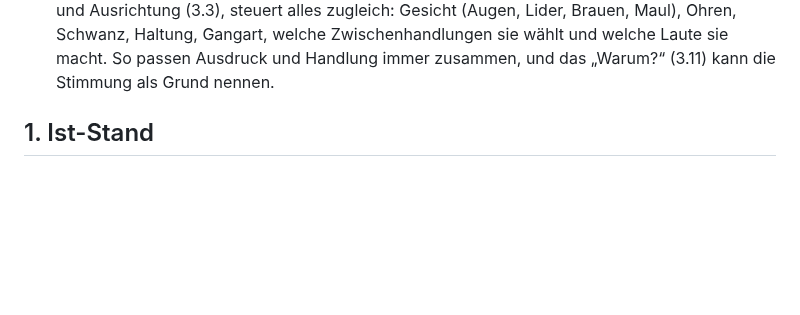
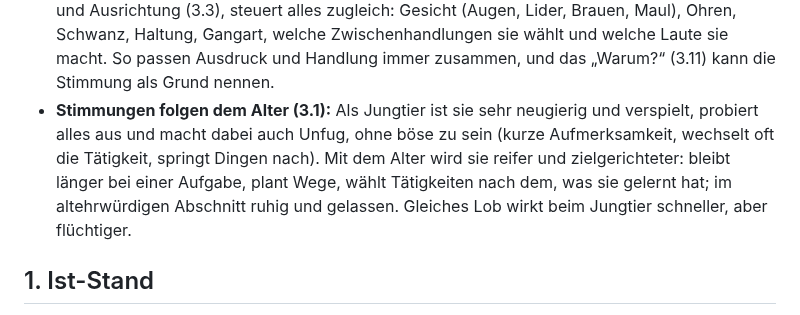
Before and after one commit to Lycidas42/weltenkeim, a Markdown page: docs/kreatur.md, the part around the change. GitHub-like rendering; blank space fills up the shorter version.

Commit message:
Konzept Kreatur, Leitbild: Stimmungen folgen dem Alter (verspielt und neugierig zu Beginn, später reifer)
Co-Authored-By: Claude Opus 5.5 <noreply@anthropic.com>

```diff
--- a/docs/kreatur.md
+++ b/docs/kreatur.md
@@ -27,6 +27,11 @@ Black & White oder bei einem Tamagotchi. Daran misst sich jedes Feature der Krea
   zugleich: Gesicht (Augen, Lider, Brauen, Maul), Ohren, Schwanz, Haltung, Gangart, welche Zwischenhandlungen sie wählt
   und welche Laute sie macht. So passen Ausdruck und Handlung immer zusammen, und das „Warum?“ (3.11) kann die
   Stimmung als Grund nennen.
+- **Stimmungen folgen dem Alter (3.1):** Als Jungtier ist sie sehr neugierig und verspielt, probiert alles aus und
+  macht dabei auch Unfug, ohne böse zu sein (kurze Aufmerksamkeit, wechselt oft die Tätigkeit, springt Dingen nach).
+  Mit dem Alter wird sie reifer und zielgerichteter: bleibt länger bei einer Aufgabe, plant Wege, wählt Tätigkeiten
+  nach dem, was sie gelernt hat; im altehrwürdigen Abschnitt ruhig und gelassen. Gleiches Lob wirkt beim Jungtier
+  schneller, aber flüchtiger.
 
 ## 1. Ist-Stand
 
```
